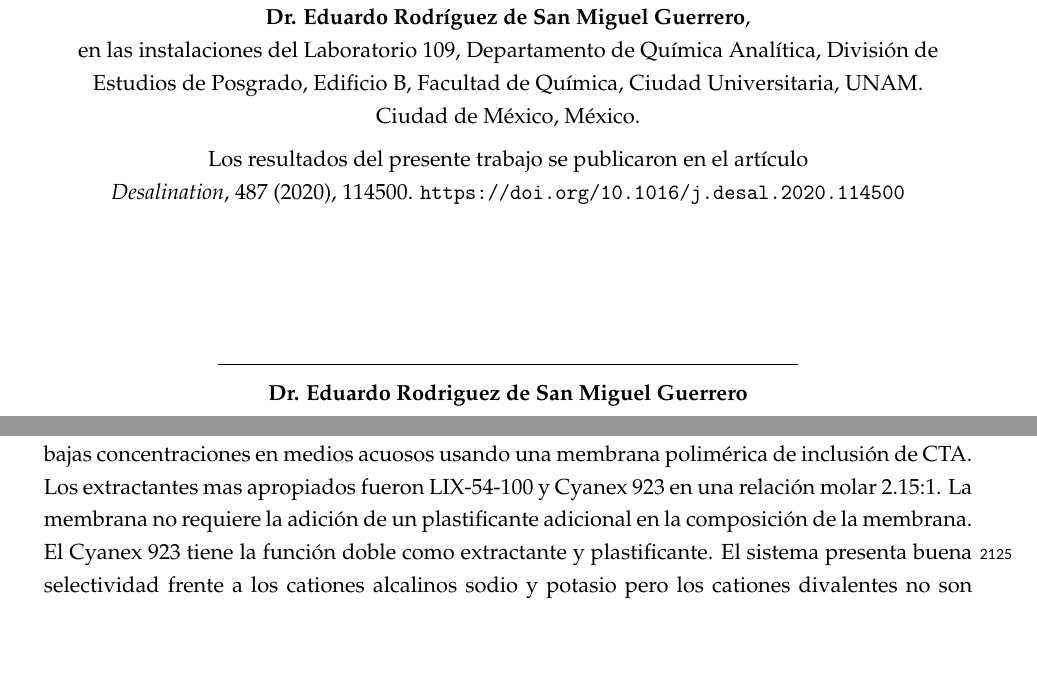
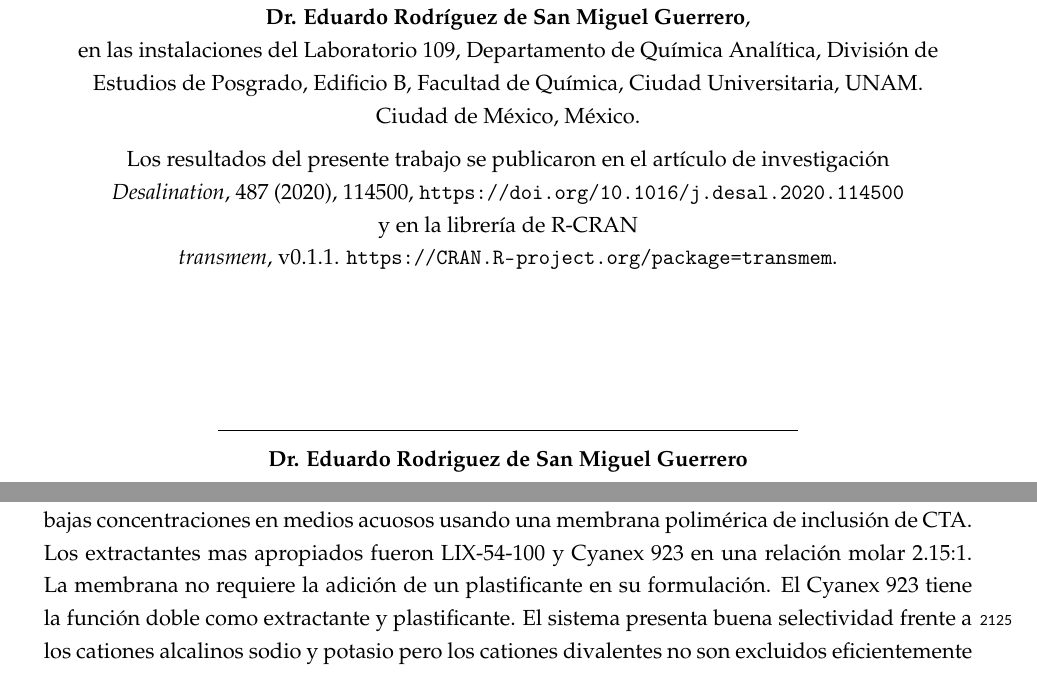
Before and after one commit to Crparedes/TesisMscUNAM, a LaTeX thesis (main.tex, which reads chap6/Conclusions.tex, umCris.cls): two parts of pages 5 and 115 of 168, joined at a grey line, cut so that both start at the same text, the shorter picture padded with empty space. Compiled offline with pdfLaTeX.

Commit message:
Final version before the dissertation

```diff
--- a/chap6/Conclusions.tex
+++ b/chap6/Conclusions.tex
@@ -1,6 +1,6 @@
 \chapter{Conclusiones y Perspectivas}
 \section{Conclusiones}
-En el presente estudio se encontraron las condiciones necesarias para extraer ion litio presente a bajas concentraciones en medios acuosos usando una membrana polimérica de inclusión de CTA. Los extractantes mas apropiados fueron LIX-54-100 y Cyanex~923 en una relación molar 2.15:1. La membrana no requiere la adición de un plastificante adicional en la composición de la membrana. El Cyanex~923 tiene la función doble como extractante y plastificante. El sistema presenta buena selectividad frente a los cationes alcalinos sodio y potasio pero los cationes divalentes no son excluidos eficientemente por la membrana. La metodología propuesta fue exitosamente aplicada a la extracción del ion litio presente en muestras de mar. Para esto es necesario retirar por precipitación los cationes divalentes. La propuesta que se hizo fue elevar el pH del medio con hidróxido de sodio, centrifugar la suspensión, añadir una pequeña cantidad de fosfato de amonio a la fase líquida y centrifugar de nuevo para retirar los sólidos suspendidos. El proceso de recobro de ion litio a partir de agua de mar, haciendo uso del protocolo propuesto en este trabajo se esquematiza en la Figura \ref{fig:diagrama}.
+En el presente estudio se encontraron las condiciones necesarias para extraer ion litio presente a bajas concentraciones en medios acuosos usando una membrana polimérica de inclusión de CTA. Los extractantes mas apropiados fueron LIX-54-100 y Cyanex~923 en una relación molar 2.15:1. La membrana no requiere la adición de un plastificante en su formulación. El Cyanex~923 tiene la función doble como extractante y plastificante. El sistema presenta buena selectividad frente a los cationes alcalinos sodio y potasio pero los cationes divalentes no son excluidos eficientemente por la membrana. La metodología propuesta fue exitosamente aplicada a la extracción del ion litio presente en muestras de mar. Para esto es necesario retirar por precipitación los cationes divalentes. La propuesta que se hizo fue elevar el pH del medio con hidróxido de sodio, centrifugar la suspensión, añadir una pequeña cantidad de fosfato de amonio a la fase líquida y centrifugar de nuevo para retirar los sólidos suspendidos. El proceso de recobro de ion litio a partir de agua de mar, haciendo uso del protocolo propuesto en este trabajo se esquematiza en la Figura \ref{fig:diagrama}.
 
 {\floatstyle{boxed}
 \restylefloat{figure}
--- a/main.tex
+++ b/main.tex
@@ -109,7 +109,7 @@
 \degree{Maestro en Ciencias}                      % the degree you are reading
                                                     % note the \ after the dot, so not to consider it a fullstop
 \doctype{Tesis}                              % the type of document (fyp, dissertation, thesis)
-\degreedate{Mayo, 2020}                        % when did you submit -- officially after your corrections !
+\degreedate{Ciudad de México, Mexico \\Diciembre de 2020}                        % when did you submit -- officially after your corrections !
 %%\subjectcode{ICS5200}                               % the study unit-code (currently not used)
 
 %% ***************** (Your) Data (End) *******************
--- a/umCris.cls
+++ b/umCris.cls
@@ -369,14 +369,15 @@ As a Master’s student, as per Regulation 58 of the General Regulations for Uni
 {\noindent\Large\bfseries\sffamily\textcolor{OxfordBlue}{Jurado Asignado por el Comité Académico}}\\[4ex]
 {\begin{tabular}{p{0.1cm}ll}
     &\textbf{PRESIDENTE:} & \@president \\[1.5ex]
-    &\textbf{VOCAL:} & \@vocala \\[1.5ex]
+    &\textbf{SECRETARIO:} & \@secretary\\[1.5ex]
     &\textbf{VOCAL:} & \@vocalb \\[1.5ex]
     &\textbf{VOCAL:} & \@vocalc \\[1.5ex]
-    &\textbf{SECRETARIO:} & \@secretary\\[1ex]
+    &\textbf{VOCAL:} & \@vocala \\[1ex]
 \end{tabular}}\\[4ex]
 
 \begin{center}
-Esta tesis fue desarrollada bajo la dirección del\textbf{\@supervisor},\\en las instalaciones del \@workplace.\\[1ex] Los resultados del presente trabajo se publicaron en el artículo\\ \textit{Desalination}, 487 (2020), 114500. \url{https://doi.org/10.1016/j.desal.2020.114500}
+Esta tesis fue desarrollada bajo la dirección del\textbf{\@supervisor},\\en las instalaciones del \@workplace.\\[1ex] Los resultados del presente trabajo se publicaron en el artículo de investigación\\ \textit{Desalination}, 487 (2020), 114500, \url{https://doi.org/10.1016/j.desal.2020.114500}\\
+y en la librería de R-CRAN\\ \textit{transmem}, v0.1.1. \url{https://CRAN.R-project.org/package=transmem}.
 
 \vspace{10ex}
 \begin{tabular}{p{0.25cm}cp{0.25cm}}
```
Also changed, not shown: chap2/background.bib (+1 -1 lines).
